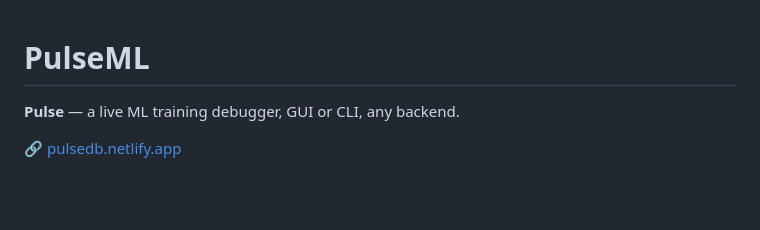
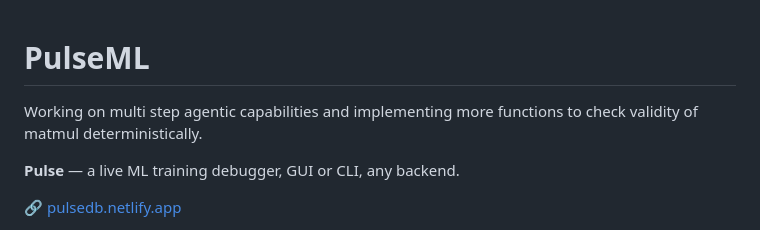
Before and after one commit to codeyash09/PulseML, a Markdown page: README.md, the part around the change. Drawn GitHub-style; blank space fills up the shorter version.

```diff
--- a/README.md
+++ b/README.md
@@ -1,4 +1,6 @@
 # PulseML
+
+Working on multi step agentic capabilities and implementing more functions to check validity of matmul deterministically.
 
 **Pulse** — a live ML training debugger, GUI or CLI, any backend.
 
```
